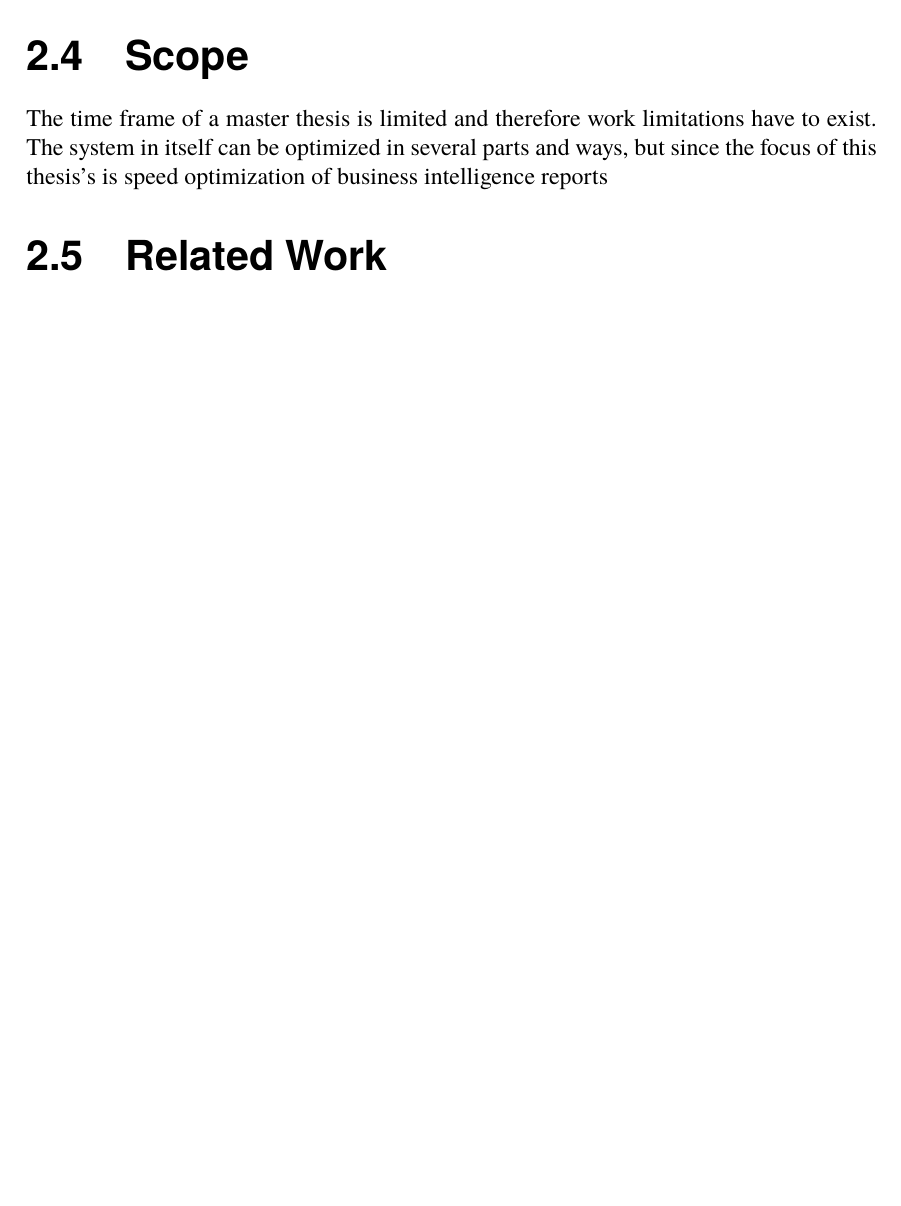
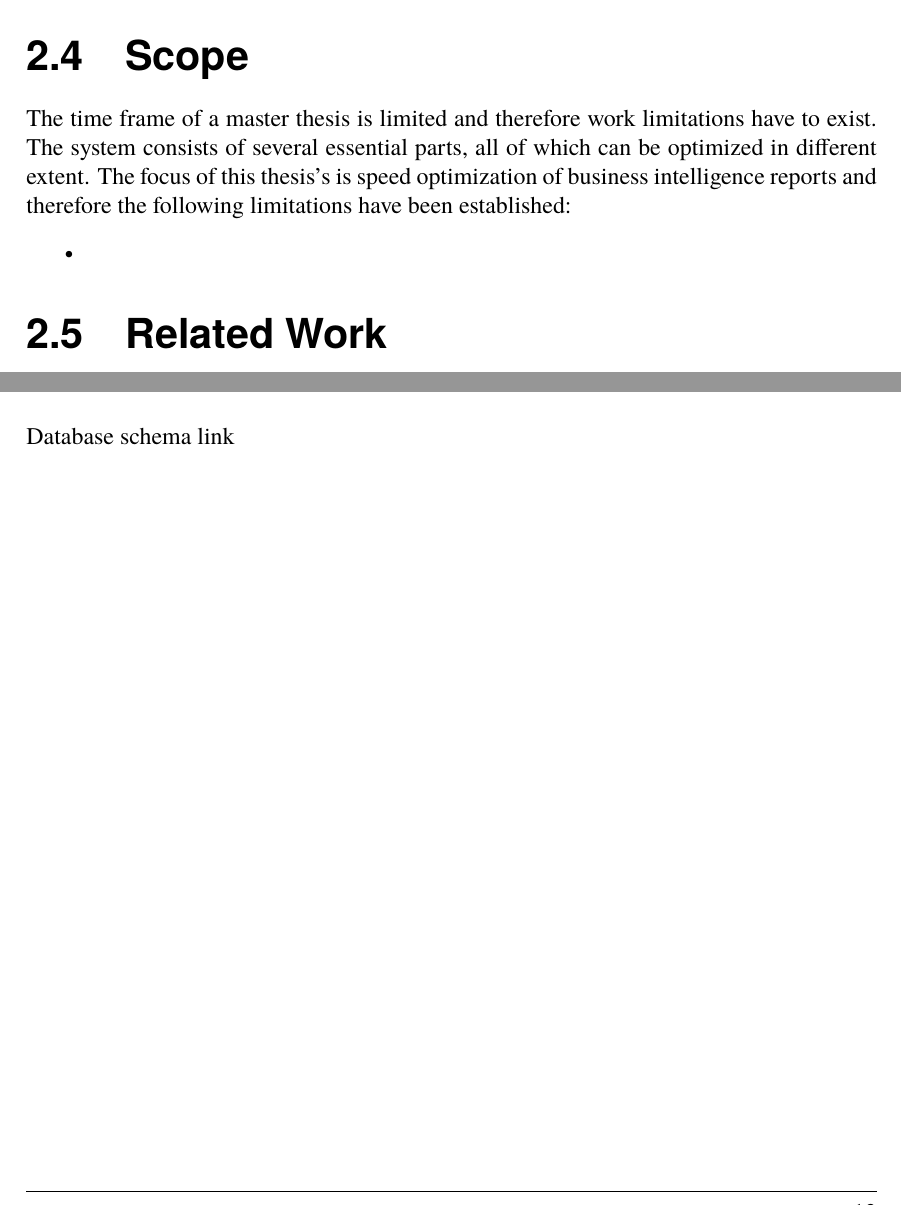
Before and after one commit to Maxenboy/Master-Thesis, a LaTeX thesis (Master Thesis/thesis.tex): part of page 11 of 23 before the commit and two parts of pages 11 and 15 of 23 after it, the two joined at a grey line, cut so that both start at the same text, the shorter picture padded with empty space. Compiled offline with pdfLaTeX.

Commit message:
some more scope and database scema link

```diff
--- a/Master Thesis/thesis.tex
+++ b/Master Thesis/thesis.tex
@@ -60,7 +60,10 @@ ERP-system’s database}
 \section{Problem description}
 \section{Thesis Goals}
 \section{Scope}
-The time frame of a master thesis is limited and therefore work limitations have to exist. The system in itself can be optimized in several parts and ways, but since the focus of this thesis's is speed optimization of business intelligence reports
+The time frame of a master thesis is limited and therefore work limitations have to exist. The system consists of several essential parts, all of which can be optimized in different extent. The focus of this thesis's is speed optimization of business intelligence reports and therefore the following limitations have been established:
+\begin{itemize}
+\item
+\end{itemize}
 \section{Related Work}
 \section{Contributions}
 
@@ -71,6 +74,7 @@ The time frame of a master thesis is limited and therefore work limitations have
 
 \chapter{Approach}
 \section{•}
+\href{https://drive.google.com/file/d/0B1IYTmE2hnD-eGQ0N2tvYXZNNVE/view?usp=sharing}{Database schema link}
 
 \chapter{Proposed Solution}
 \section{Solution Introduction}
```
Also changed, not shown: Master Thesis/thesis.pdf.
